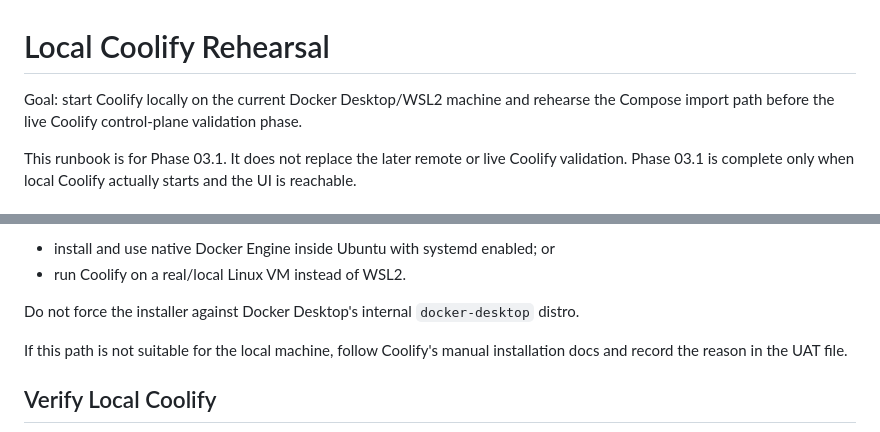
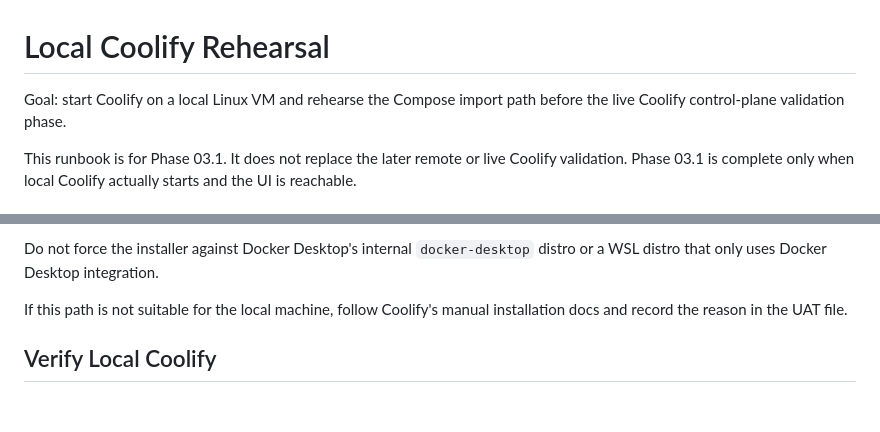
Before and after one commit to alkuramshina/assistant-platform, a Markdown page: ops/runbooks/local-coolify-rehearsal.md, 2 parts joined by grey strips. Drawn GitHub-style; blank space fills up the shorter version.

```diff
--- a/ops/runbooks/local-coolify-rehearsal.md
+++ b/ops/runbooks/local-coolify-rehearsal.md
@@ -1,6 +1,6 @@
 # Local Coolify Rehearsal
 
-Goal: start Coolify locally on the current Docker Desktop/WSL2 machine and rehearse the Compose import path before the live Coolify control-plane validation phase.
+Goal: start Coolify on a local Linux VM and rehearse the Compose import path before the live Coolify control-plane validation phase.
 
 This runbook is for Phase 03.1. It does not replace the later remote or live Coolify validation. Phase 03.1 is complete only when local Coolify actually starts and the UI is reachable.
 
@@ -75,8 +92,5 @@ If the installer fails with `Failed to restart docker.service: Unit docker.servi
 
-- install and use native Docker Engine inside Ubuntu with systemd enabled; or
-- run Coolify on a real/local Linux VM instead of WSL2.
-
-Do not force the installer against Docker Desktop's internal `docker-desktop` distro.
+Do not force the installer against Docker Desktop's internal `docker-desktop` distro or a WSL distro that only uses Docker Desktop integration.
 
 If this path is not suitable for the local machine, follow Coolify's manual installation docs and record the reason in the UAT file.
 
```
Also changed, not shown: other parts of ops/runbooks/local-coolify-rehearsal.md (+31 -14 lines).
